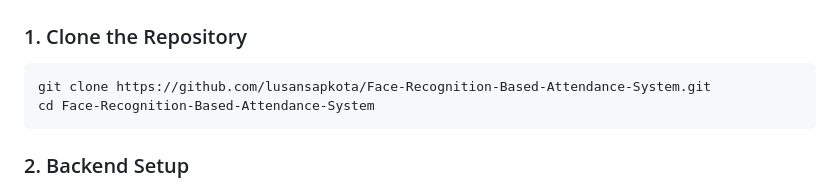
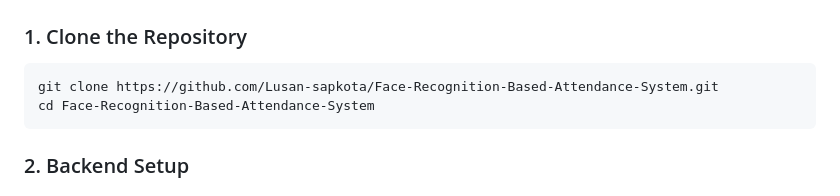
Before and after one commit to Lusan-sapkota/Face-Recognition-Based-Attendance-System, a Markdown page: README.md, the part around the change printed below. Drawn GitHub-style.

````diff
--- a/README.md
+++ b/README.md
@@ -128,7 +128,7 @@ Before running this application, make sure you have:
 ### 1. Clone the Repository
 
 ```bash
-git clone https://github.com/lusansapkota/Face-Recognition-Based-Attendance-System.git
+git clone https://github.com/Lusan-sapkota/Face-Recognition-Based-Attendance-System.git
 cd Face-Recognition-Based-Attendance-System
 ```
 
````
Also changed, not shown: other parts of README.md (+2 -2 lines).
